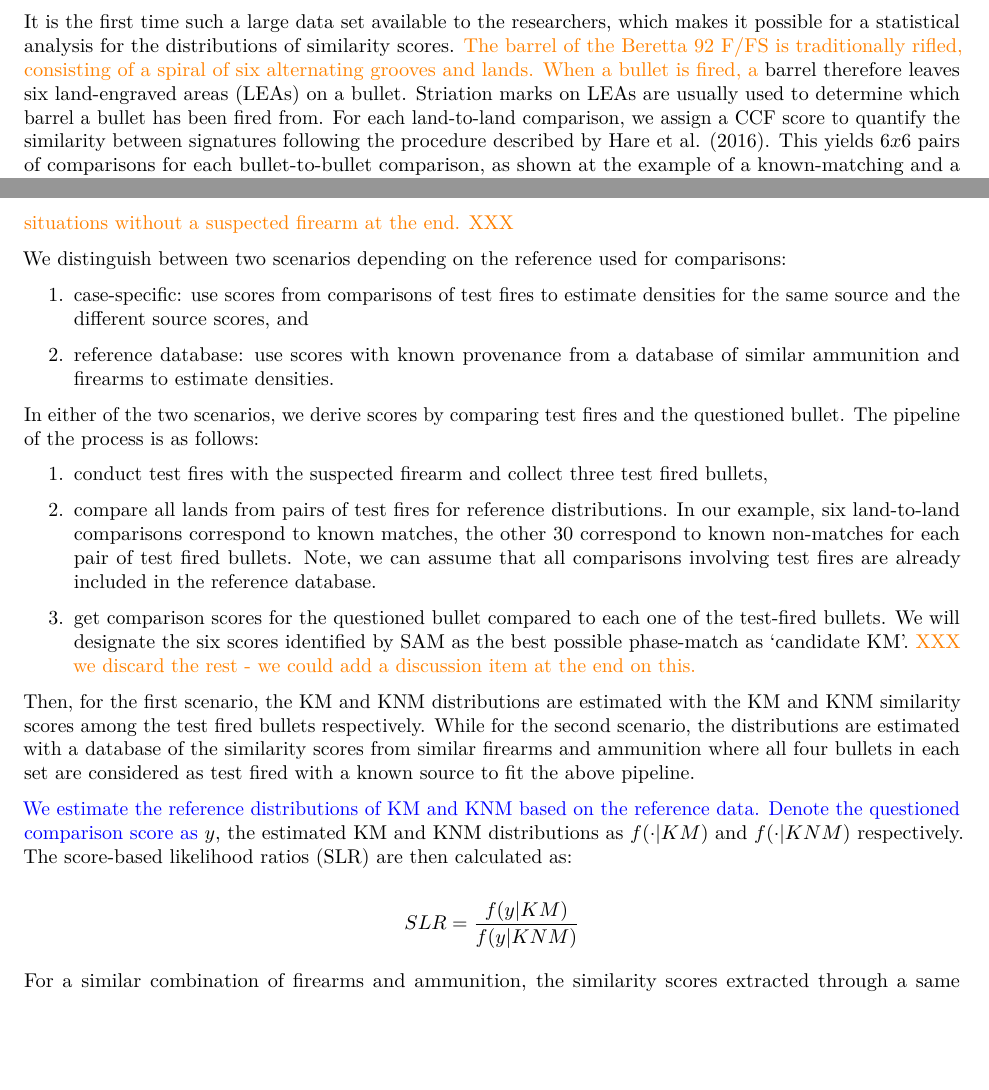
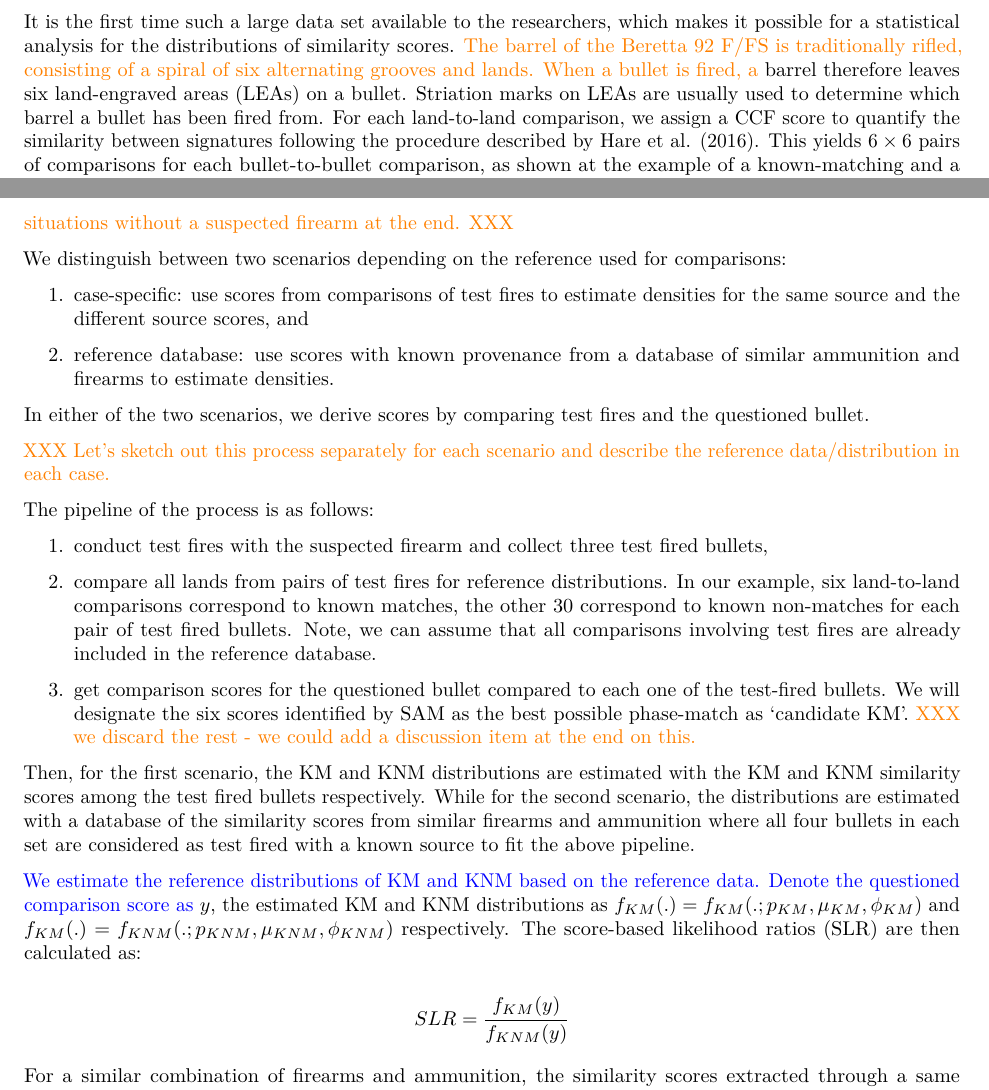
Before and after one commit to yaweige/mixture-beta-model-fit, an R Markdown document (writeup/writeup.Rmd): two parts of pages 6 and 7 of 14, joined at a grey line, cut so that both start at the same text, the shorter picture padded with empty space. Rendered offline with R 4.5, knitr and Pandoc, then LaTeX, with nearby package versions; drawn as R Markdown's standard PDF in place of the format the file asks for; some code elsewhere in the file could not run offline.

Commit message:
reference distribution - two scenarios

```diff
--- a/writeup/writeup.Rmd
+++ b/writeup/writeup.Rmd
@@ -1153,7 +1157,11 @@ We distinguish between two scenarios depending on the reference used for compari
 \end{enumerate}
 <!-- The second scenario is where our analysis of the theoretical distributions of the relevant population of similarity scores stand out.  -->
 
-In either of the two scenarios, we derive scores by comparing test fires and the questioned bullet. The pipeline of the process is as follows:
+In either of the two scenarios, we derive scores by comparing test fires and the questioned bullet.
+
+\hh{XXX Let's sketch out this process separately for each scenario and describe the reference data/distribution in each case.}
+
+The pipeline of the process is as follows:
 
 <!-- For a questioned bullet and a suspected firearm,  -->
 
@@ -1168,9 +1176,9 @@ In either of the two scenarios, we derive scores by comparing test fires and the
 
 Then, for the first scenario, the KM and KNM distributions are estimated with the KM and KNM similarity scores among the test fired bullets respectively. While for the second scenario, the distributions are estimated with a database of the similarity scores from similar firearms and ammunition where all four bullets in each set are considered as test fired with a known source to fit the above pipeline.
 
-\yg{We estimate the reference distributions of KM and KNM based on the reference data. Denote the questioned comparison score as} $y$, the estimated KM and KNM distributions as $f(\cdot|KM)$ and $f(\cdot|KNM)$ respectively. The score-based likelihood ratios (SLR) are then calculated as:
-
-$$SLR = \frac{f(y|KM)}{f(y|KNM)}$$
+\yg{We estimate the reference distributions of KM and KNM based on the reference data. Denote the questioned comparison score as} $y$, the estimated KM and KNM distributions as $f_{KM}(.) = f_{KM}(.; p_{KM}, \mu_{KM}, \phi_{KM})$ and $f_{KM}(.) = f_{KNM}(.; p_{KNM}, \mu_{KNM}, \phi_{KNM})$ respectively. The score-based likelihood ratios (SLR) are then calculated as:
+
+$$SLR = \frac{f_{KM}(y)}{f_{KNM}(y)}$$
 
 <!-- \hh{The next paragraph disrupts the flow - there's good ideas, but we need a different order. } -->
 For a similar combination of firearms and ammunition, the similarity scores extracted through a same algorithm are considered identically distributed and comprise the relevant population. In real cases, as stated, we can only make use of similarity scores from two or three test fires. This is good enough to produce valid comparisons but likely not good enough to estimate the distributions which generate the likelihood ratios. Besides the likelihood ratio calculation, the reference distributions are also important in deciding thresholds and to control the error rates.
```
Also changed, not shown: writeup/writeup.Rmd (6 more changed lines).
